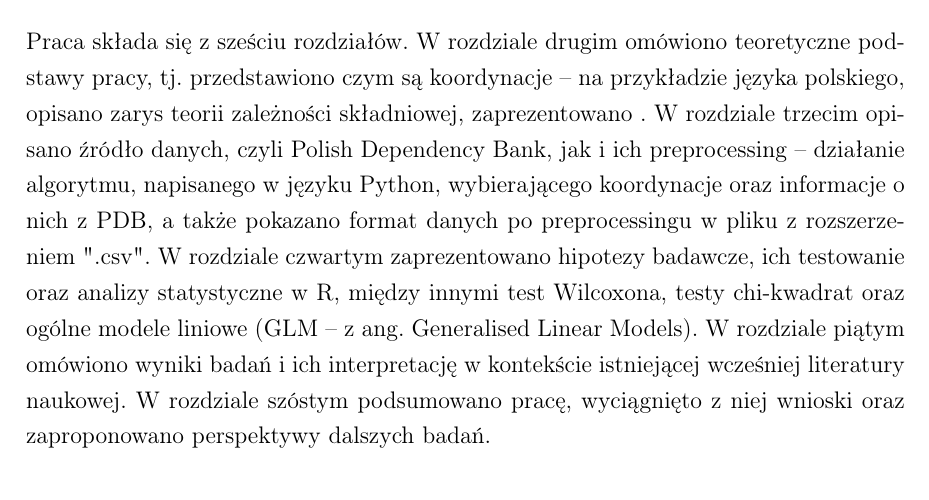
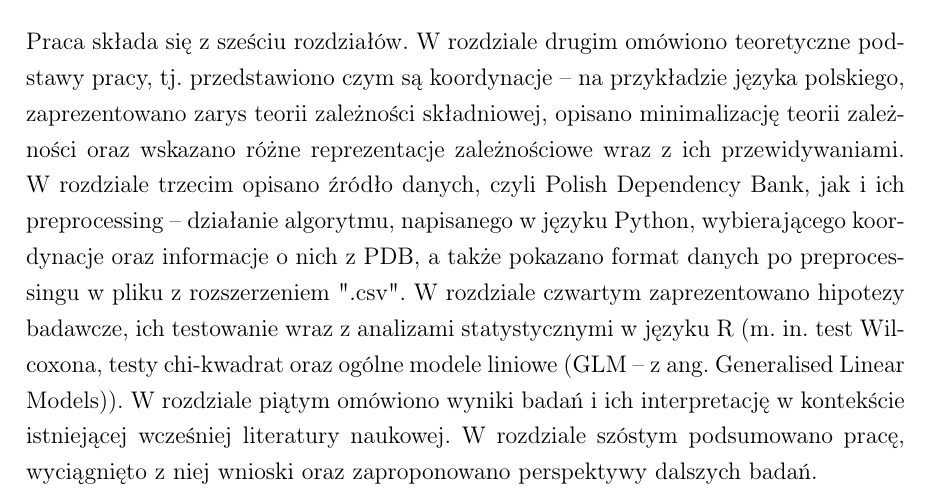
Before and after one commit to kvmilos/PracaLicencjacka, a LaTeX thesis (praca/main.tex): part of page 5 of 13, cut so that both start at the same text. Compiled offline with pdfLaTeX.

Commit message:
changes in 1.2

```diff
--- a/praca/main.tex
+++ b/praca/main.tex
@@ -46,7 +46,7 @@ Praca ta ma na celu analizę zjawiska minimalizacji długości zależności –
 Długości członów mierzono na cztery różne sposoby, licząc znaki, sylaby, słowa oraz tokeny. W przykładzie (0) odpowiednie wartości wynosiłyby [4~vs~31, 2~vs~9, 1~vs~4, 1~vs~5]. Szybko pokazano, że jedna z hipotez zachodzi w większości przypadków, więc następnie omówiono wpływ obecności i pozycji nadrzędnika oraz długości różnicy między analizowanymi członami na proporcje danych, w których hipoteza ta jest prawdziwa. Praca ta ma charakter empiryczny, opiera się na danych pochodzących z Polish Dependency Bank (PDB), czyli korpusu języka polskiego zawierającego ponad 22 tysiące drzew zależnościowych oraz na podobnej pracy badającej te same zależności, ale dla języka angielskiego \citep{AnonimoweNieopublikowane}.
 
 \section{Zakres i struktura pracy}
-Praca składa się z sześciu rozdziałów. W rozdziale drugim omówiono teoretyczne podstawy pracy, tj. przedstawiono czym są koordynacje -- na przykładzie języka polskiego, opisano zarys teorii zależności składniowej, zaprezentowano . W rozdziale trzecim opisano źródło danych, czyli Polish Dependency Bank, jak i ich preprocessing -- działanie algorytmu, napisanego w języku Python, wybierającego koordynacje oraz informacje o nich z PDB, a także pokazano format danych po preprocessingu w pliku z rozszerzeniem ".csv". W rozdziale czwartym zaprezentowano hipotezy badawcze, ich testowanie oraz analizy statystyczne w R, między innymi test Wilcoxona, testy chi-kwadrat oraz ogólne modele liniowe (GLM – z ang. Generalised Linear Models). W rozdziale piątym omówiono wyniki badań i ich interpretację w kontekście istniejącej wcześniej literatury naukowej. W rozdziale szóstym podsumowano pracę, wyciągnięto z niej wnioski oraz zaproponowano perspektywy dalszych badań.
+Praca składa się z sześciu rozdziałów. W rozdziale drugim omówiono teoretyczne podstawy pracy, tj. przedstawiono czym są koordynacje -- na przykładzie języka polskiego, zaprezentowano zarys teorii zależności składniowej, opisano minimalizację teorii zależności oraz wskazano różne reprezentacje zależnościowe wraz z ich przewidywaniami. W rozdziale trzecim opisano źródło danych, czyli Polish Dependency Bank, jak i ich preprocessing -- działanie algorytmu, napisanego w języku Python, wybierającego koordynacje oraz informacje o nich z PDB, a także pokazano format danych po preprocessingu w pliku z rozszerzeniem ".csv". W rozdziale czwartym zaprezentowano hipotezy badawcze, ich testowanie wraz z analizami statystycznymi w języku R (m. in. test Wilcoxona, testy chi-kwadrat oraz ogólne modele liniowe (GLM – z ang. Generalised Linear Models)). W rozdziale piątym omówiono wyniki badań i ich interpretację w kontekście istniejącej wcześniej literatury naukowej. W rozdziale szóstym podsumowano pracę, wyciągnięto z niej wnioski oraz zaproponowano perspektywy dalszych badań.
 
 \chapter{Teoretyczne podstawy minimalizacji długości zależności w strukturach współrzędnie złożonych}
 W tym rozdziale omawiam teoretyczne podstawy pracy, tj. reprezentacje koordynacji w języku polskim, teorię zależności składniowej i DLM w koordynacji.
```
Also changed, not shown: praca/main.pdf.
